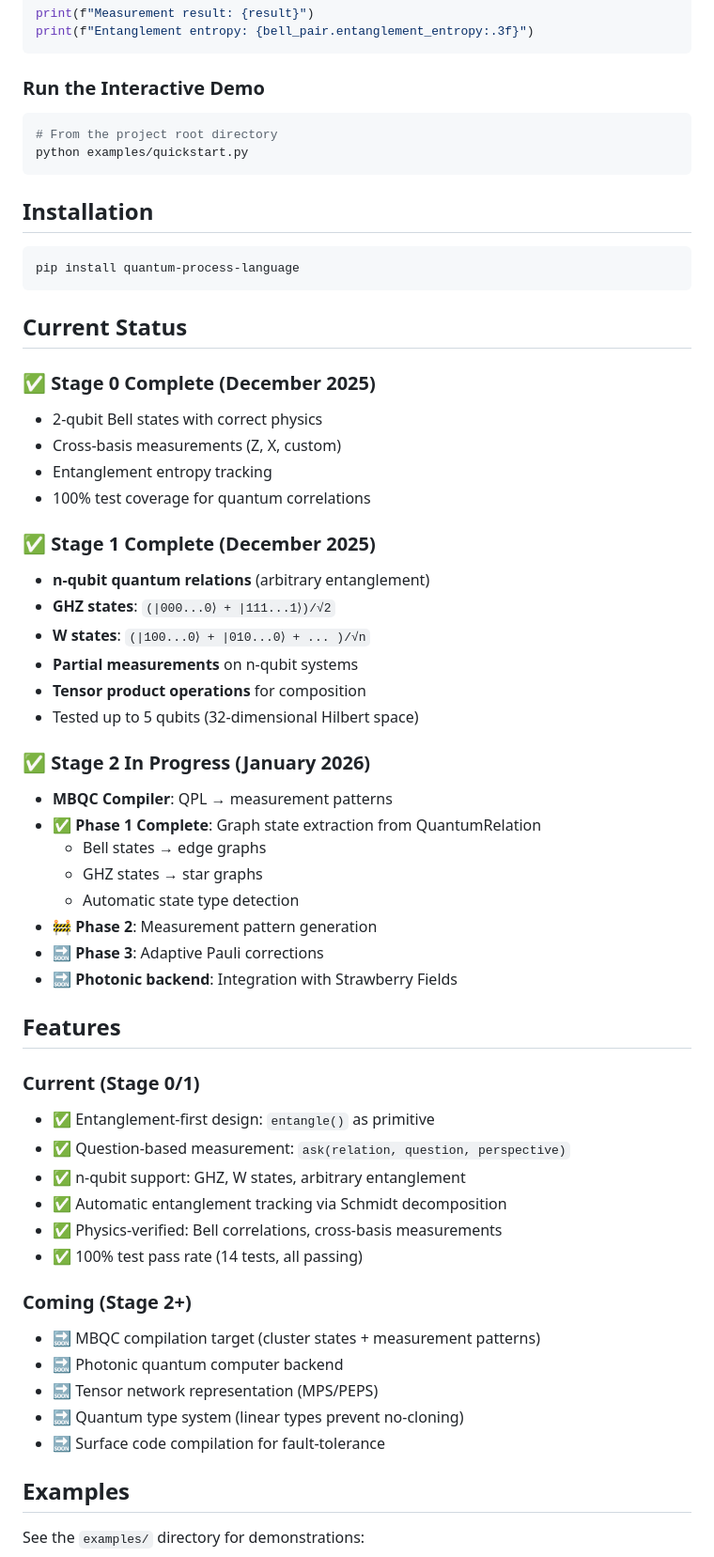
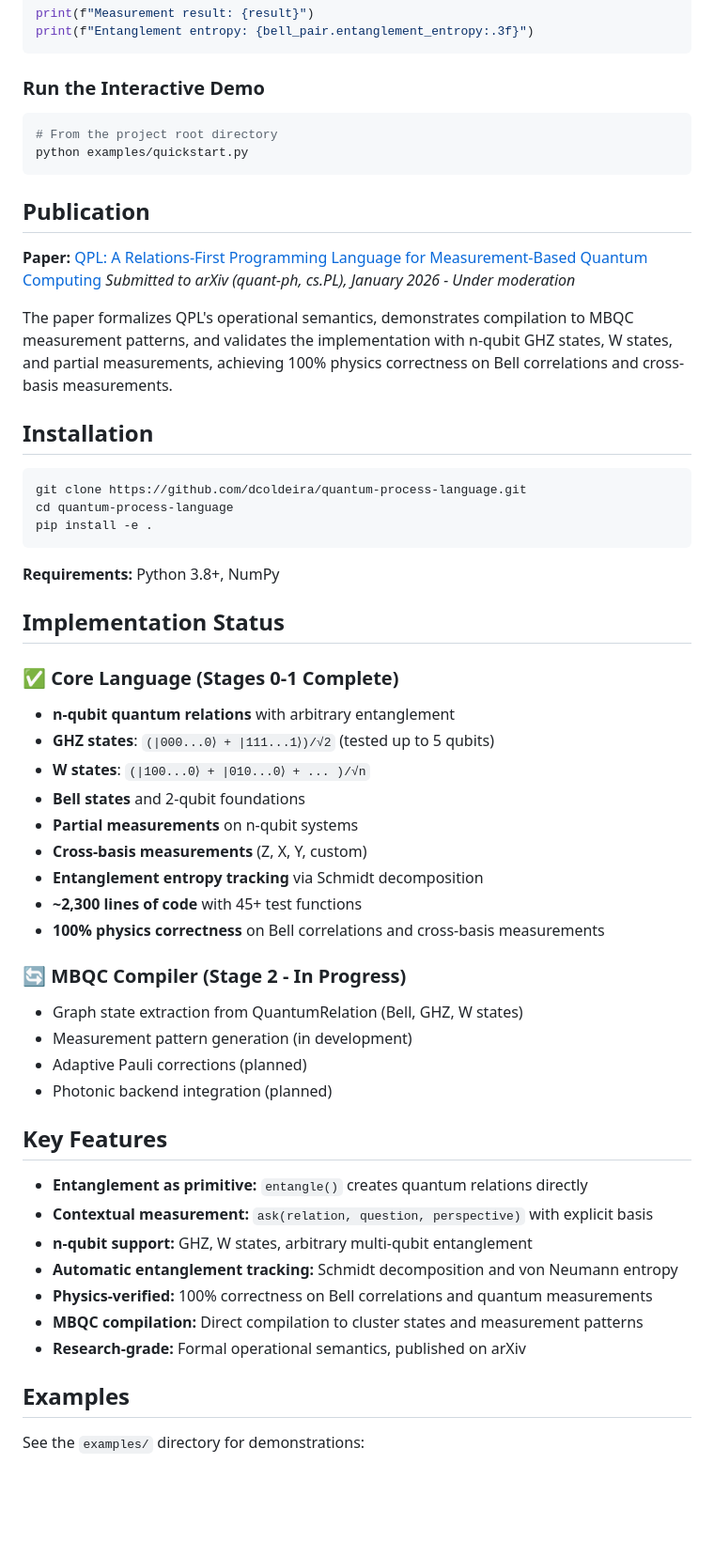
Before and after one commit to dcoldeira/quantum-relational-language, a Markdown page: README.md, the part around one of its changes. Shown at 94% size. GitHub-like rendering; blank space fills up the shorter version.

````diff
--- a/README.md
+++ b/README.md
@@ -58,54 +59,51 @@ print(f"Entanglement entropy: {bell_pair.entanglement_entropy:.3f}")
 python examples/quickstart.py
 ```
 
+## Publication
+
+**Paper:** [QPL: A Relations-First Programming Language for Measurement-Based Quantum Computing](https://arxiv.org/abs/submit/7162534)
+*Submitted to arXiv (quant-ph, cs.PL), January 2026 - Under moderation*
+
+The paper formalizes QPL's operational semantics, demonstrates compilation to MBQC measurement patterns, and validates the implementation with n-qubit GHZ states, W states, and partial measurements, achieving 100% physics correctness on Bell correlations and cross-basis measurements.
+
 ## Installation
 
 ```bash
-pip install quantum-process-language
+git clone https://github.com/dcoldeira/quantum-process-language.git
+cd quantum-process-language
+pip install -e .
 ```
 
-## Current Status
+**Requirements:** Python 3.8+, NumPy
 
-### ✅ Stage 0 Complete (December 2025)
-- 2-qubit Bell states with correct physics
-- Cross-basis measurements (Z, X, custom)
-- Entanglement entropy tracking
-- 100% test coverage for quantum correlations
+## Implementation Status
 
-### ✅ Stage 1 Complete (December 2025)
-- **n-qubit quantum relations** (arbitrary entanglement)
-- **GHZ states**: `(|000...0⟩ + |111...1⟩)/√2`
+### ✅ Core Language (Stages 0-1 Complete)
+- **n-qubit quantum relations** with arbitrary entanglement
+- **GHZ states**: `(|000...0⟩ + |111...1⟩)/√2` (tested up to 5 qubits)
 - **W states**: `(|100...0⟩ + |010...0⟩ + ... )/√n`
+- **Bell states** and 2-qubit foundations
 - **Partial measurements** on n-qubit systems
-- **Tensor product operations** for composition
-- Tested up to 5 qubits (32-dimensional Hilbert space)
+- **Cross-basis measurements** (Z, X, Y, custom)
+- **Entanglement entropy tracking** via Schmidt decomposition
+- **~2,300 lines of code** with 45+ test functions
+- **100% physics correctness** on Bell correlations and cross-basis measurements
 
-### ✅ Stage 2 In Progress (January 2026)
-- **MBQC Compiler**: QPL → measurement patterns
-- ✅ **Phase 1 Complete**: Graph state extraction from QuantumRelation
-  - Bell states → edge graphs
-  - GHZ states → star graphs
-  - Automatic state type detection
-- 🚧 **Phase 2**: Measurement pattern generation
-- 🔜 **Phase 3**: Adaptive Pauli corrections
-- 🔜 **Photonic backend**: Integration with Strawberry Fields
+### 🔄 MBQC Compiler (Stage 2 - In Progress)
+- Graph state extraction from QuantumRelation (Bell, GHZ, W states)
+- Measurement pattern generation (in development)
+- Adaptive Pauli corrections (planned)
+- Photonic backend integration (planned)
 
-## Features
+## Key Features
 
-### Current (Stage 0/1)
-- ✅ Entanglement-first design: `entangle()` as primitive
-- ✅ Question-based measurement: `ask(relation, question, perspective)`
-- ✅ n-qubit support: GHZ, W states, arbitrary entanglement
-- ✅ Automatic entanglement tracking via Schmidt decomposition
-- ✅ Physics-verified: Bell correlations, cross-basis measurements
-- ✅ 100% test pass rate (14 tests, all passing)
-
-### Coming (Stage 2+)
-- 🔜 MBQC compilation target (cluster states + measurement patterns)
-- 🔜 Photonic quantum computer backend
-- 🔜 Tensor network representation (MPS/PEPS)
-- 🔜 Quantum type system (linear types prevent no-cloning)
-- 🔜 Surface code compilation for fault-tolerance
+- **Entanglement as primitive:** `entangle()` creates quantum relations directly
+- **Contextual measurement:** `ask(relation, question, perspective)` with explicit basis
+- **n-qubit support:** GHZ, W states, arbitrary multi-qubit entanglement
+- **Automatic entanglement tracking:** Schmidt decomposition and von Neumann entropy
+- **Physics-verified:** 100% correctness on Bell correlations and quantum measurements
+- **MBQC compilation:** Direct compilation to cluster states and measurement patterns
+- **Research-grade:** Formal operational semantics, published on arXiv
 
 ## Examples
 
````
Also changed, not shown: other parts of README.md (+29 -38 lines).
